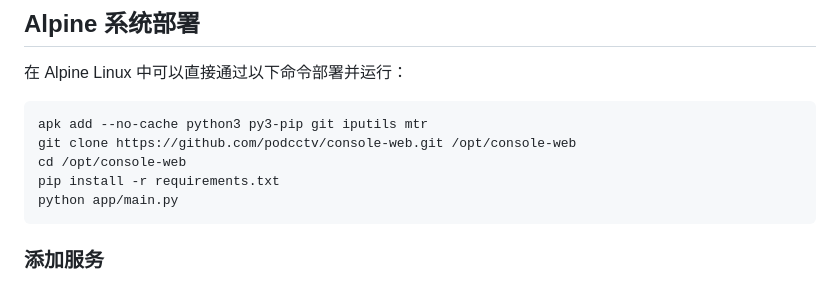
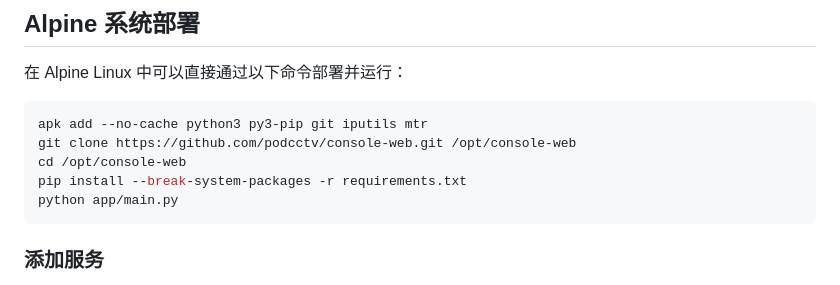
Before and after one commit to podcctv/console-web, a Markdown page: README.md, the part around the change. Rendered like a GitHub page.

Commit message:
docs: fix alpine pip install instructions (#42)

````diff
--- a/README.md
+++ b/README.md
@@ -31,7 +31,7 @@ python app/main.py
 apk add --no-cache python3 py3-pip git iputils mtr
 git clone https://github.com/podcctv/console-web.git /opt/console-web
 cd /opt/console-web
-pip install -r requirements.txt
+pip install --break-system-packages -r requirements.txt
 python app/main.py
 ```
 
````
